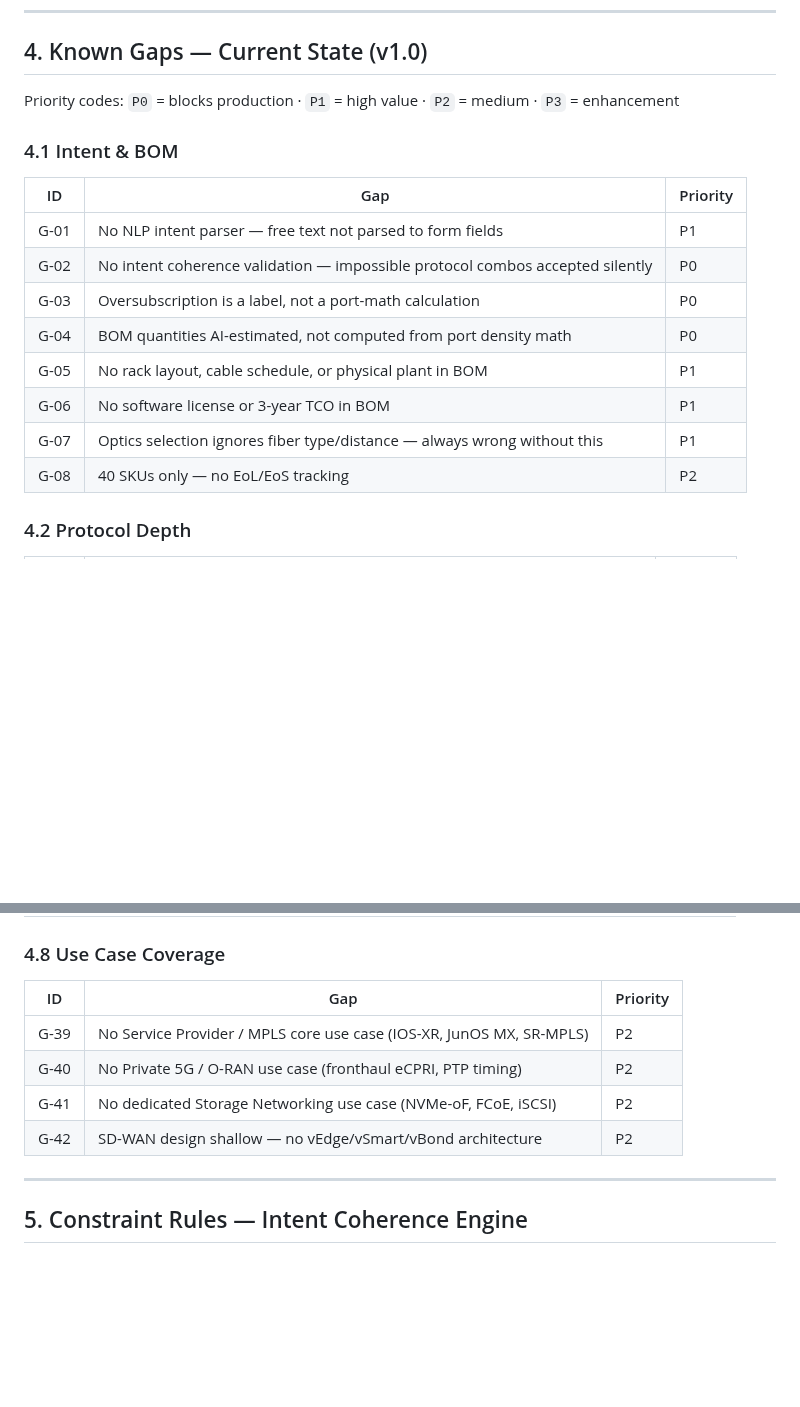
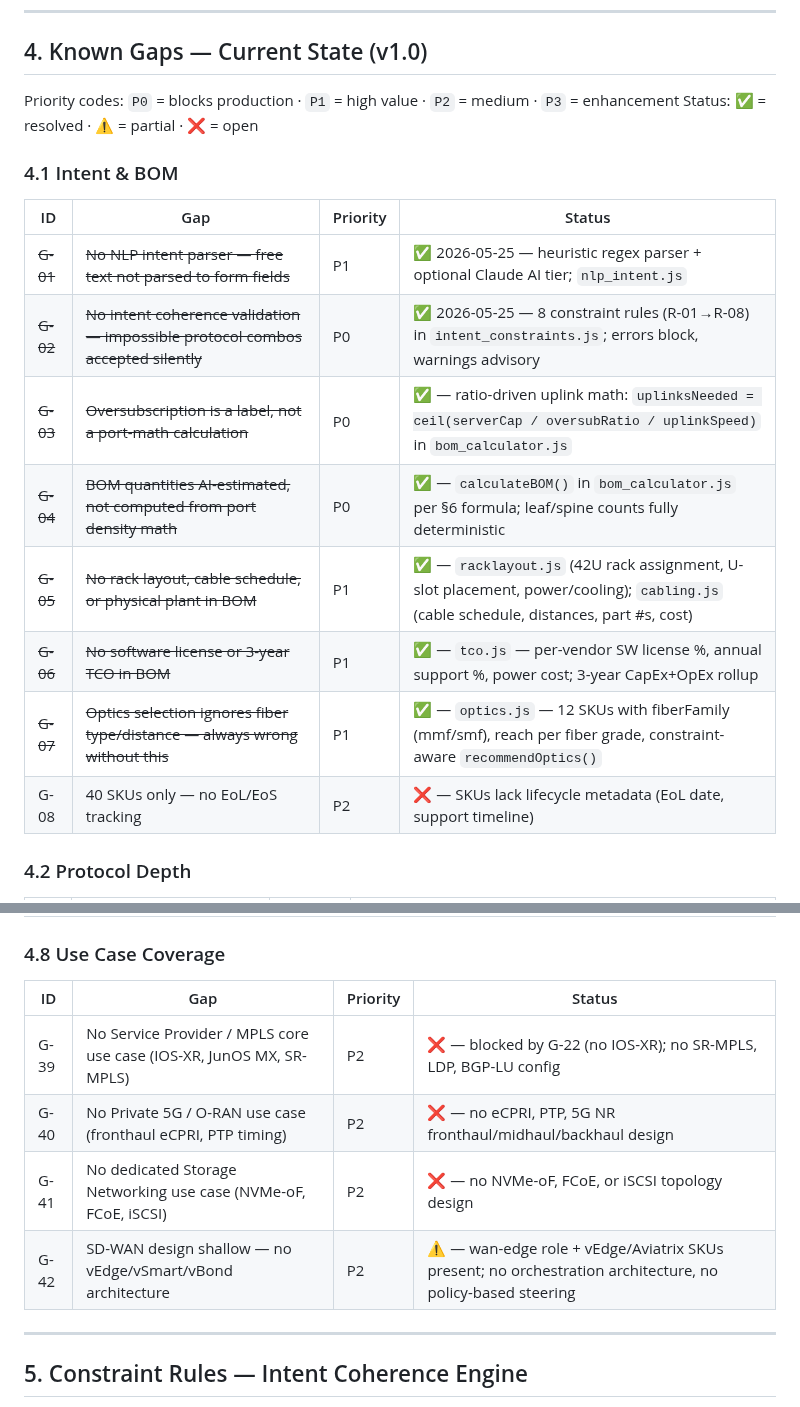
Before and after one commit to Amit33-design/Network-Automation, a Markdown page: CLAUDE.md, 2 parts joined by grey strips. Drawn GitHub-style; blank space fills up the shorter version.

```diff
--- a/CLAUDE.md
+++ b/CLAUDE.md
@@ -114,19 +114,20 @@ docker-compose.local.yml
 ## 4. Known Gaps — Current State (v1.0)
 
 Priority codes: `P0` = blocks production · `P1` = high value · `P2` = medium · `P3` = enhancement
+Status: ✅ = resolved · ⚠️ = partial · ❌ = open
 
 ### 4.1 Intent & BOM
 
-| ID | Gap | Priority |
-|----|-----|----------|
-| G-01 | No NLP intent parser — free text not parsed to form fields | P1 |
-| G-02 | No intent coherence validation — impossible protocol combos accepted silently | P0 |
-| G-03 | Oversubscription is a label, not a port-math calculation | P0 |
-| G-04 | BOM quantities AI-estimated, not computed from port density math | P0 |
-| G-05 | No rack layout, cable schedule, or physical plant in BOM | P1 |
-| G-06 | No software license or 3-year TCO in BOM | P1 |
-| G-07 | Optics selection ignores fiber type/distance — always wrong without this | P1 |
-| G-08 | 40 SKUs only — no EoL/EoS tracking | P2 |
+| ID | Gap | Priority | Status |
+|----|-----|----------|--------|
+| ~~G-01~~ | ~~No NLP intent parser — free text not parsed to form fields~~ | P1 | ✅ 2026-05-25 — heuristic regex parser + optional Claude AI tier; `nlp_intent.js` |
+| ~~G-02~~ | ~~No intent coherence validation — impossible protocol combos accepted silently~~ | P0 | ✅ 2026-05-25 — 8 constraint rules (R-01→R-08) in `intent_constraints.js`; errors block, warnings advisory |
+| ~~G-03~~ | ~~Oversubscription is a label, not a port-math calculation~~ | P0 | ✅ — ratio-driven uplink math: `uplinksNeeded = ceil(serverCap / oversubRatio / uplinkSpeed)` in `bom_calculator.js` |
+| ~~G-04~~ | ~~BOM quantities AI-estimated, not computed from port density math~~ | P0 | ✅ — `calculateBOM()` in `bom_calculator.js` per §6 formula; leaf/spine counts fully deterministic |
+| ~~G-05~~ | ~~No rack layout, cable schedule, or physical plant in BOM~~ | P1 | ✅ — `racklayout.js` (42U rack assignment, U-slot placement, power/cooling); `cabling.js` (cable schedule, distances, part #s, cost) |
+| ~~G-06~~ | ~~No software license or 3-year TCO in BOM~~ | P1 | ✅ — `tco.js` — per-vendor SW license %, annual support %, power cost; 3-year CapEx+OpEx rollup |
+| ~~G-07~~ | ~~Optics selection ignores fiber type/distance — always wrong without this~~ | P1 | ✅ — `optics.js` — 12 SKUs with fiberFamily (mmf/smf), reach per fiber grade, constraint-aware `recommendOptics()` |
+| G-08 | 40 SKUs only — no EoL/EoS tracking | P2 | ❌ — SKUs lack lifecycle metadata (EoL date, support timeline) |
 
 ### 4.2 Protocol Depth
 
@@ -190,12 +191,12 @@ Priority codes: `P0` = blocks production · `P1` = high value · `P2` = medium
 
 ### 4.8 Use Case Coverage
 
-| ID | Gap | Priority |
-|----|-----|----------|
-| G-39 | No Service Provider / MPLS core use case (IOS-XR, JunOS MX, SR-MPLS) | P2 |
-| G-40 | No Private 5G / O-RAN use case (fronthaul eCPRI, PTP timing) | P2 |
-| G-41 | No dedicated Storage Networking use case (NVMe-oF, FCoE, iSCSI) | P2 |
-| G-42 | SD-WAN design shallow — no vEdge/vSmart/vBond architecture | P2 |
+| ID | Gap | Priority | Status |
+|----|-----|----------|--------|
+| G-39 | No Service Provider / MPLS core use case (IOS-XR, JunOS MX, SR-MPLS) | P2 | ❌ — blocked by G-22 (no IOS-XR); no SR-MPLS, LDP, BGP-LU config |
+| G-40 | No Private 5G / O-RAN use case (fronthaul eCPRI, PTP timing) | P2 | ❌ — no eCPRI, PTP, 5G NR fronthaul/midhaul/backhaul design |
+| G-41 | No dedicated Storage Networking use case (NVMe-oF, FCoE, iSCSI) | P2 | ❌ — no NVMe-oF, FCoE, or iSCSI topology design |
+| G-42 | SD-WAN design shallow — no vEdge/vSmart/vBond architecture | P2 | ⚠️ — wan-edge role + vEdge/Aviatrix SKUs present; no orchestration architecture, no policy-based steering |
 
 ---
 
```
Also changed, not shown: other parts of CLAUDE.md (+42 -42 lines).
